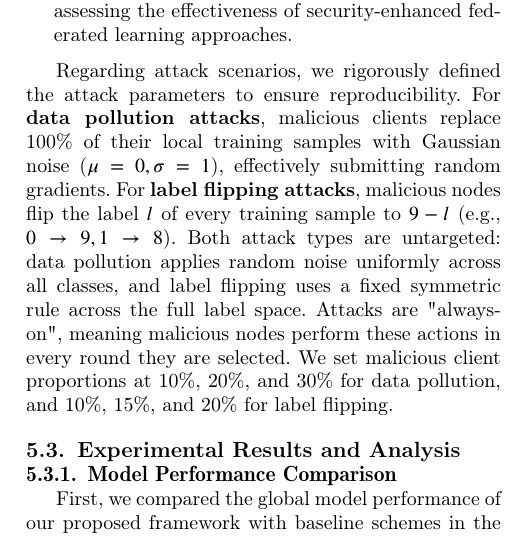
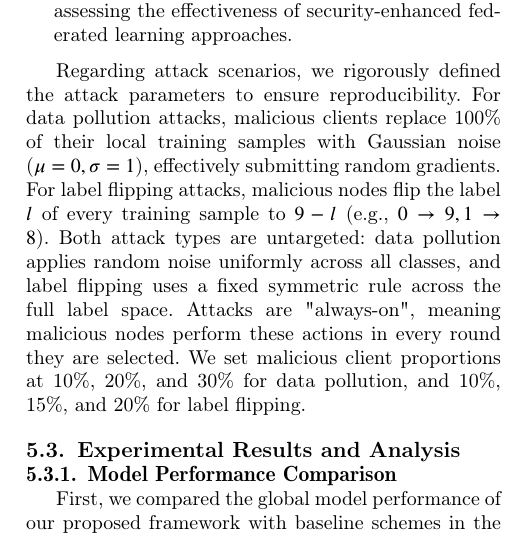
Before and after one commit to kyp2022/20260118, a LaTeX paper (cas-dc-template.tex): part of one column of page 12 of 22, cut so that both start at the same text. Compiled offline with pdfLaTeX; a LaTeX package or settings file that is missing is left out.

```diff
--- a/cas-dc-template.tex
+++ b/cas-dc-template.tex
@@ -891,7 +891,7 @@
 	\item Federated Learning in IoT with Malicious Nodes (FedIoT-Malicious): This baseline represents standard federated learning implementations in IoT environments following the FedIoTs framework\cite{65}. We introduce malicious participants in this setting to evaluate system robustness under adversarial conditions, providing a representative baseline for assessing the effectiveness of security-enhanced federated learning approaches.
 \end{enumerate}
 
-Regarding attack scenarios, we rigorously defined the attack parameters to ensure reproducibility. For \textbf{data pollution attacks}, malicious clients replace 100\% of their local training samples with Gaussian noise ($\mu=0, \sigma=1$), effectively submitting random gradients. For \textbf{label flipping attacks}, malicious nodes flip the label $l$ of every training sample to $9-l$ (e.g., $0 \to 9, 1 \to 8$). Both attack types are untargeted: data pollution applies random noise uniformly across all classes, and label flipping uses a fixed symmetric rule across the full label space. Attacks are "always-on", meaning malicious nodes perform these actions in every round they are selected. We set malicious client proportions at 10\%, 20\%, and 30\% for data pollution, and 10\%, 15\%, and 20\% for label flipping.
+Regarding attack scenarios, we rigorously defined the attack parameters to ensure reproducibility. For data pollution attacks, malicious clients replace 100\% of their local training samples with Gaussian noise ($\mu=0, \sigma=1$), effectively submitting random gradients. For label flipping attacks, malicious nodes flip the label $l$ of every training sample to $9-l$ (e.g., $0 \to 9, 1 \to 8$). Both attack types are untargeted: data pollution applies random noise uniformly across all classes, and label flipping uses a fixed symmetric rule across the full label space. Attacks are "always-on", meaning malicious nodes perform these actions in every round they are selected. We set malicious client proportions at 10\%, 20\%, and 30\% for data pollution, and 10\%, 15\%, and 20\% for label flipping.
 
 
 \subsection{Experimental Results and Analysis}
```
Also changed, not shown: cas-dc-template.pdf, figs/10.pdf (added), figs/8.pdf, figs/9.pdf (added), cas-dc-template.tex (8 more changed lines), 3 other files.
